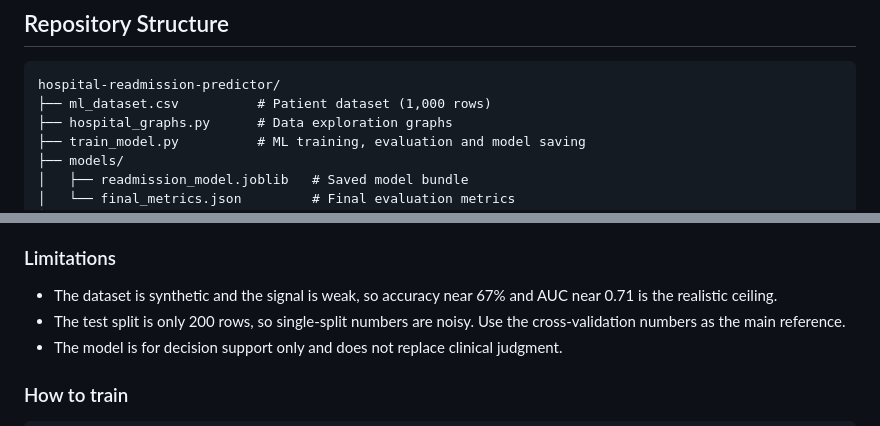
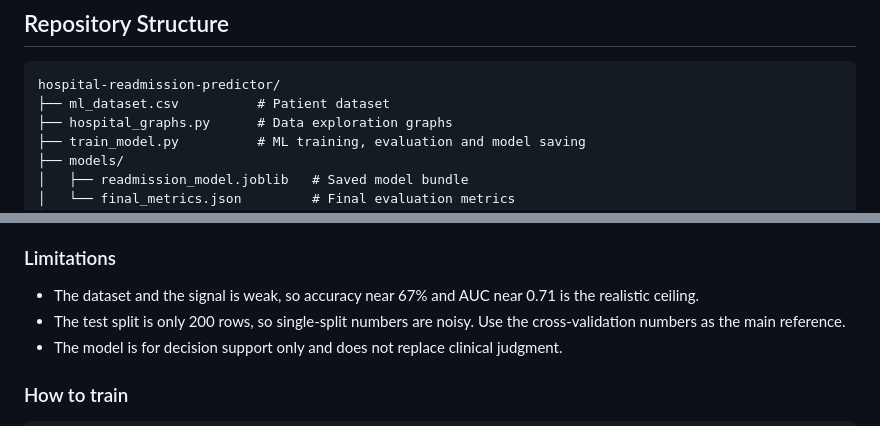
Before and after one commit to yellarao13/hospital-readmission-predictor, a Markdown page: README.md, 2 parts joined by grey strips. GitHub-like rendering.

````diff
--- a/README.md
+++ b/README.md
@@ -34,7 +32,7 @@ Patient Data → Data Preprocessing → Machine Learning Model → Readmission R
 
 ```
 hospital-readmission-predictor/
-├── ml_dataset.csv          # Patient dataset (1,000 rows)
+├── ml_dataset.csv          # Patient dataset
 ├── hospital_graphs.py      # Data exploration graphs
 ├── train_model.py          # ML training, evaluation and model saving
 ├── models/
@@ -100,7 +97,7 @@ This module trains a model that predicts whether a patient will be readmitted wi
 - The threshold of 0.36 favors recall, because missing a high-risk patient is worse than a false alarm.
 
 ### Limitations
-- The dataset is synthetic and the signal is weak, so accuracy near 67% and AUC near 0.71 is the realistic ceiling.
+- The dataset and the signal is weak, so accuracy near 67% and AUC near 0.71 is the realistic ceiling.
 - The test split is only 200 rows, so single-split numbers are noisy. Use the cross-validation numbers as the main reference.
 - The model is for decision support only and does not replace clinical judgment.
 
````
Also changed, not shown: other parts of README.md (+2 -10 lines).
